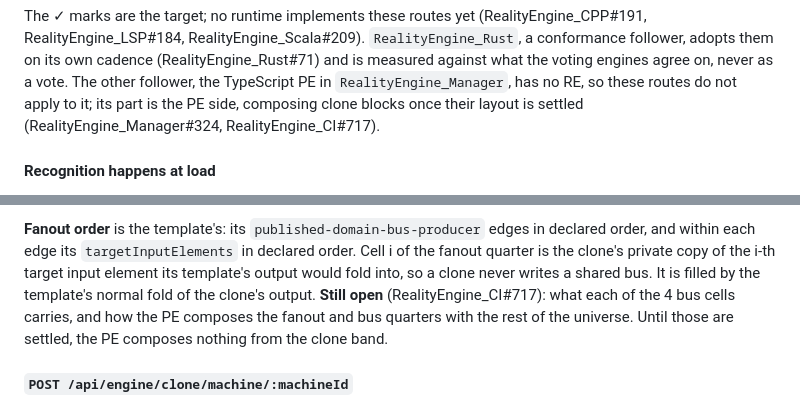
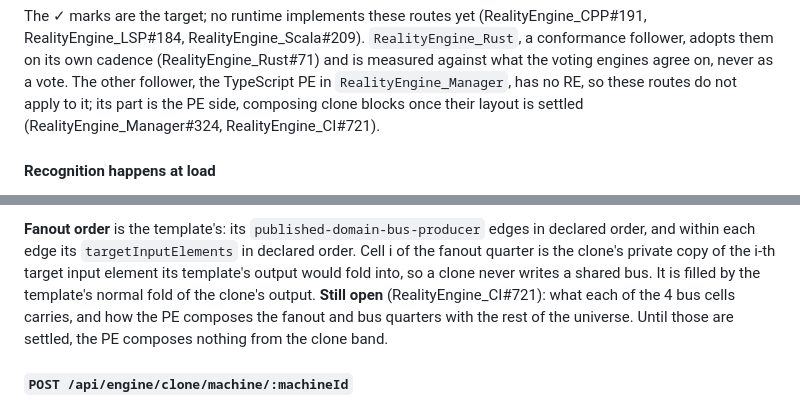
Before and after one commit to jateeter/RealityEngine_CI, a Markdown page: SURFACE_SPEC.md, 2 parts joined by grey strips. GitHub-like rendering.

Commit message:
SURFACE_SPEC: the clone block's open points are #721
#717 (the clone block layout) is closed: the 64-cell nest layout is decided
and specified (#719). The two points still open, bus-cell roles and PE
composition of the fanout and bus quarters, moved to #721.

Co-Authored-By: Claude Opus 5.5 <noreply@anthropic.com>

```diff
--- a/SURFACE_SPEC.md
+++ b/SURFACE_SPEC.md
@@ -1541,7 +1541,7 @@ The ✓ marks are the target; no runtime implements these routes yet
 on, never as a vote. The other follower, the TypeScript PE in
 `RealityEngine_Manager`, has no RE, so these routes do not apply to it; its part
 is the PE side, composing clone blocks once their layout is settled
-(RealityEngine_Manager#324, RealityEngine_CI#717).
+(RealityEngine_Manager#324, RealityEngine_CI#721).
 
 #### Recognition happens at load
 
@@ -1651,7 +1651,7 @@ declared order, and within each edge its `targetInputElements` in declared
 order. Cell i of the fanout quarter is the clone's private copy of the i-th
 target input element its template's output would fold into, so a clone never
 writes a shared bus. It is filled by the template's normal fold of the clone's
-output. **Still open** (RealityEngine_CI#717): what each of the 4 bus cells
+output. **Still open** (RealityEngine_CI#721): what each of the 4 bus cells
 carries, and how the PE composes the fanout and bus quarters with the rest of
 the universe. Until those are settled, the PE composes nothing from the clone
 band.
```
